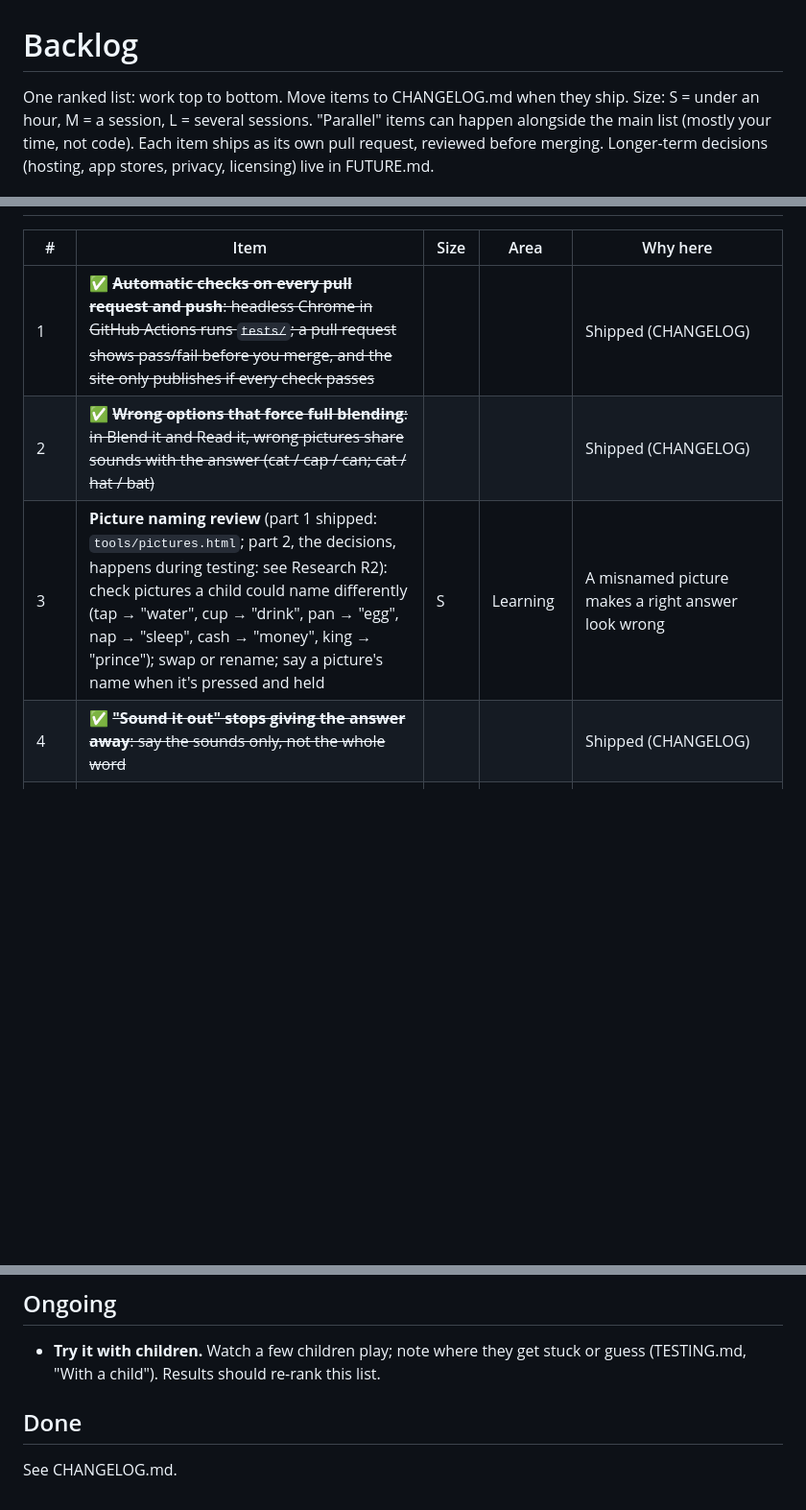
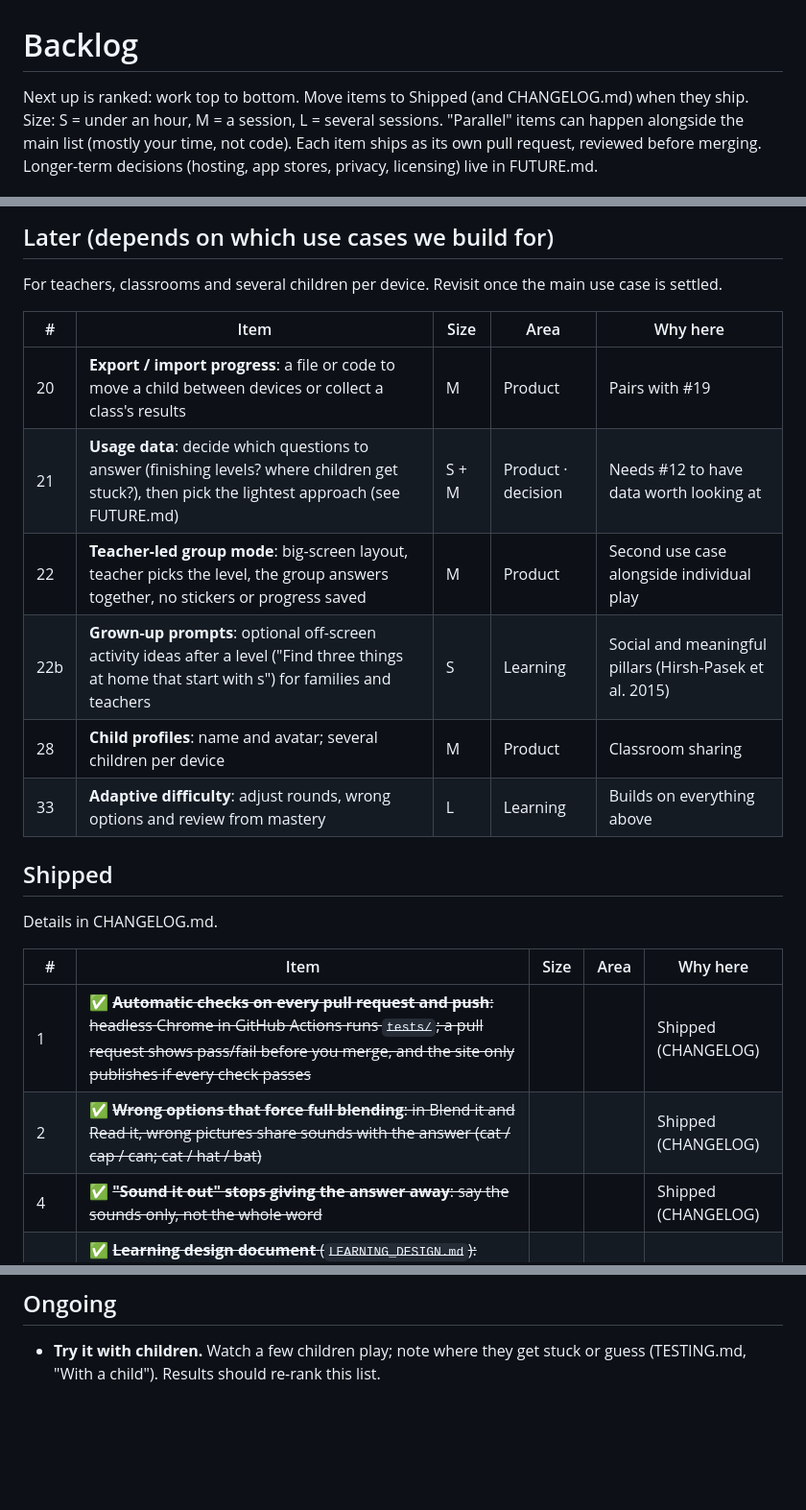
Before and after one commit to divyasusarla/word-path-lab, a Markdown page: BACKLOG.md, 3 parts joined by grey strips. Shown at 96% size. Drawn GitHub-style; blank space fills up the shorter version.

Commit message:
Backlog: Next up / Later / Shipped; add #34-36; 7c confirmed; re-record list
Co-Authored-By: Claude Opus 5.5 <noreply@anthropic.com>

```diff
--- a/BACKLOG.md
+++ b/BACKLOG.md
@@ -1,6 +1,6 @@
 # Backlog
 
-One ranked list: work top to bottom. Move items to CHANGELOG.md when they ship.
+Next up is ranked: work top to bottom. Move items to Shipped (and CHANGELOG.md) when they ship.
 Size: S = under an hour, M = a session, L = several sessions. "Parallel" items can happen alongside the main list (mostly your time, not code).
 Each item ships as its own pull request, reviewed before merging. Longer-term decisions (hosting, app stores, privacy, licensing) live in FUTURE.md.
 
@@ -8,9 +29,24 @@ Each item ships as its own pull request, reviewed before merging. Longer-term de
+## Later (depends on which use cases we build for)
+
+For teachers, classrooms and several children per device. Revisit once the main use case is settled.
+
+| # | Item | Size | Area | Why here |
+|---|---|---|---|---|
+| 20 | **Export / import progress**: a file or code to move a child between devices or collect a class's results | M | Product | Pairs with #19 |
+| 21 | **Usage data**: decide which questions to answer (finishing levels? where children get stuck?), then pick the lightest approach (see FUTURE.md) | S + M | Product · decision | Needs #12 to have data worth looking at |
+| 22 | **Teacher-led group mode**: big-screen layout, teacher picks the level, the group answers together, no stickers or progress saved | M | Product | Second use case alongside individual play |
+| 22b | **Grown-up prompts**: optional off-screen activity ideas after a level ("Find three things at home that start with s") for families and teachers | S | Learning | Social and meaningful pillars (Hirsh-Pasek et al. 2015) |
+| 28 | **Child profiles**: name and avatar; several children per device | M | Product | Classroom sharing |
+| 33 | **Adaptive difficulty**: adjust rounds, wrong options and review from mastery | L | Learning | Builds on everything above |
+
+## Shipped
+
+Details in CHANGELOG.md.
 
 | # | Item | Size | Area | Why here |
 |---|---|---|---|---|
 | 1 | ✅ ~~**Automatic checks on every pull request and push**: headless Chrome in GitHub Actions runs `tests/`; a pull request shows pass/fail before you merge, and the site only publishes if every check passes~~ | | | Shipped (CHANGELOG) |
 | 2 | ✅ ~~**Wrong options that force full blending**: in Blend it and Read it, wrong pictures share sounds with the answer (cat / cap / can; cat / hat / bat)~~ | | | Shipped (CHANGELOG) |
-| 3 | **Picture naming review** (part 1 shipped: `tools/pictures.html`; part 2, the decisions, happens during testing: see Research R2): check pictures a child could name differently (tap → "water", cup → "drink", pan → "egg", nap → "sleep", cash → "money", king → "prince"); swap or rename; say a picture's name when it's pressed and held | S | Learning | A misnamed picture makes a right answer look wrong |
 | 4 | ✅ ~~**"Sound it out" stops giving the answer away**: say the sounds only, not the whole word~~ | | | Shipped (CHANGELOG) |
 | 5 | ✅ ~~**Learning design document** (`LEARNING_DESIGN.md`): research basis (What Works Clearinghouse K–3 guide, National Reading Panel, Ehri's phases, Scarborough's rope), developmental bands for K / grade 1 / grade 2, rules for where content comes from~~ | | | Shipped (CHANGELOG) |
 | 6 | ✅ ~~**About and credits page**: research sources and asset licences (Noto Emoji, Fredoka, Lucide, Preact) in the game~~ | | | Shipped (CHANGELOG) |
@@ -68,7 +87,3 @@ Questions to answer before or alongside the learning items. Findings go into LEA
 ## Ongoing
 
 - **Try it with children.** Watch a few children play; note where they get stuck or guess (TESTING.md, "With a child"). Results should re-rank this list.
-
-## Done
-
-See CHANGELOG.md.
```
Also changed, not shown: other parts of BACKLOG.md (+24 -20 lines), CHANGELOG.md (+1 -0 lines).
